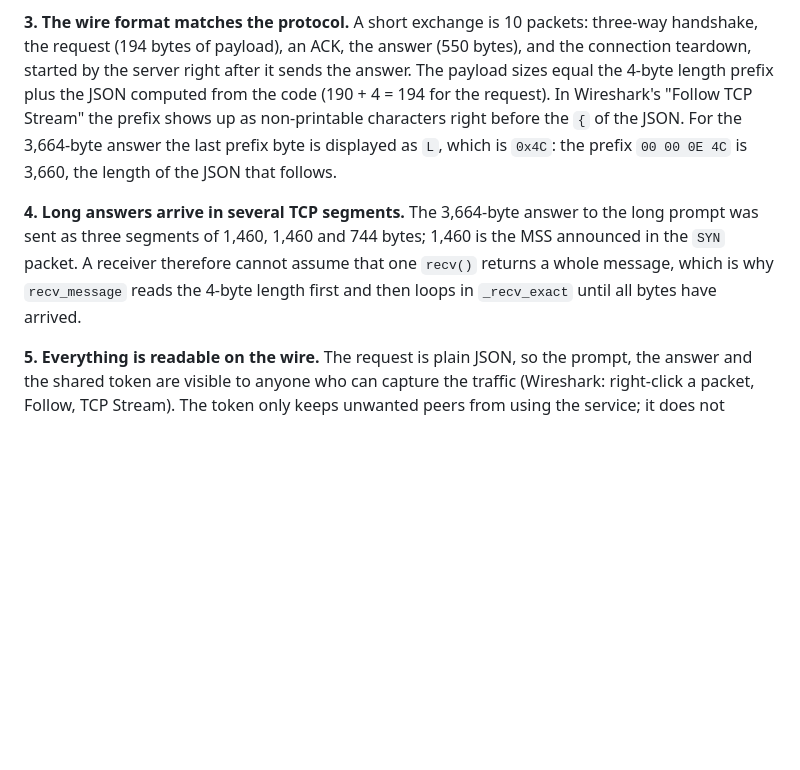
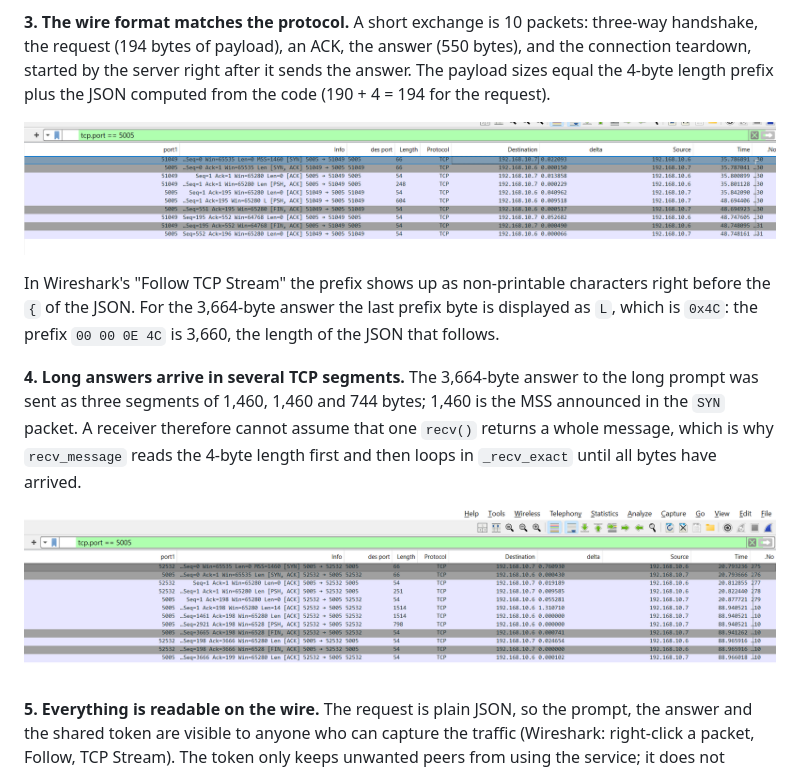
Before and after one commit to Matanelevavi/Mixture-of-Agents, a Markdown page: README.md, the part around the change. GitHub-like rendering; pictures changed too: docs/capture-long-answer.png (added), docs/capture-short-exchange.png (added); blank space fills up the shorter version.

Commit message:
README: add the two packet-list captures
Short exchange (10 packets) and long answer split into three segments.

```diff
--- a/README.md
+++ b/README.md
@@ -202,7 +202,11 @@ differs, and qwen wrote about twice as many words (515 vs 278) in the second run
 handshake, the request (194 bytes of payload), an ACK, the answer (550 bytes), and the
 connection teardown, started by the server right after it sends the answer. The payload
 sizes equal the 4-byte length prefix plus the JSON computed from the code (190 + 4 = 194 for
-the request). In Wireshark's "Follow TCP Stream" the prefix shows up as non-printable
+the request).
+
+![Packet list of the short exchange: handshake, request, answer, teardown](docs/capture-short-exchange.png)
+
+In Wireshark's "Follow TCP Stream" the prefix shows up as non-printable
 characters right before the `{` of the JSON. For the 3,664-byte answer the last prefix byte
 is displayed as `L`, which is `0x4C`: the prefix `00 00 0E 4C` is 3,660, the length of the JSON
 that follows.
@@ -212,6 +216,8 @@ was sent as three segments of 1,460, 1,460 and 744 bytes; 1,460 is the MSS annou
 `SYN` packet. A receiver therefore cannot assume that one `recv()` returns a whole message,
 which is why `recv_message` reads the 4-byte length first and then loops in `_recv_exact`
 until all bytes have arrived.
+
+![Packet list of the long answer: three data segments of 1,460, 1,460 and 744 bytes](docs/capture-long-answer.png)
 
 **5. Everything is readable on the wire.** The request is plain JSON, so the prompt, the
 answer and the shared token are visible to anyone who can capture the traffic (Wireshark:
```
